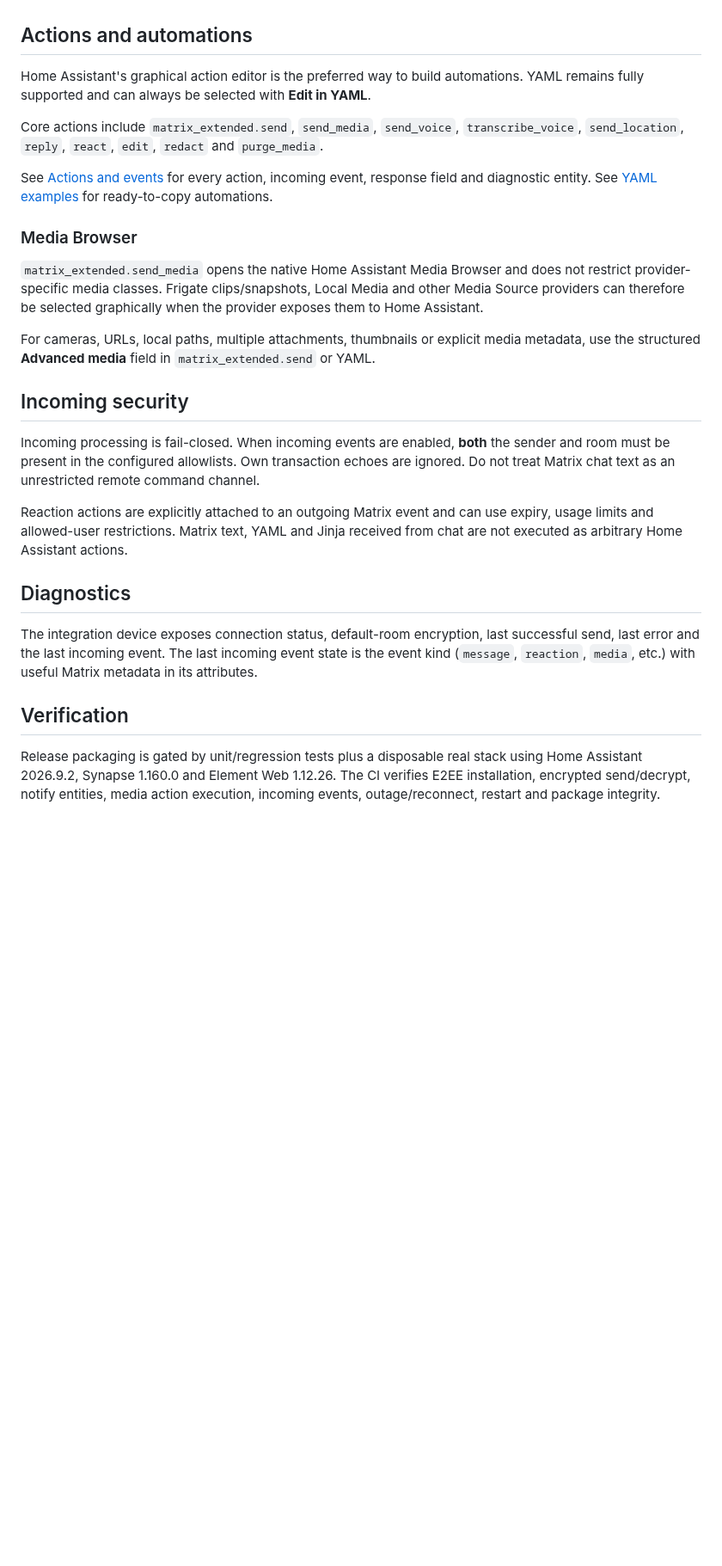
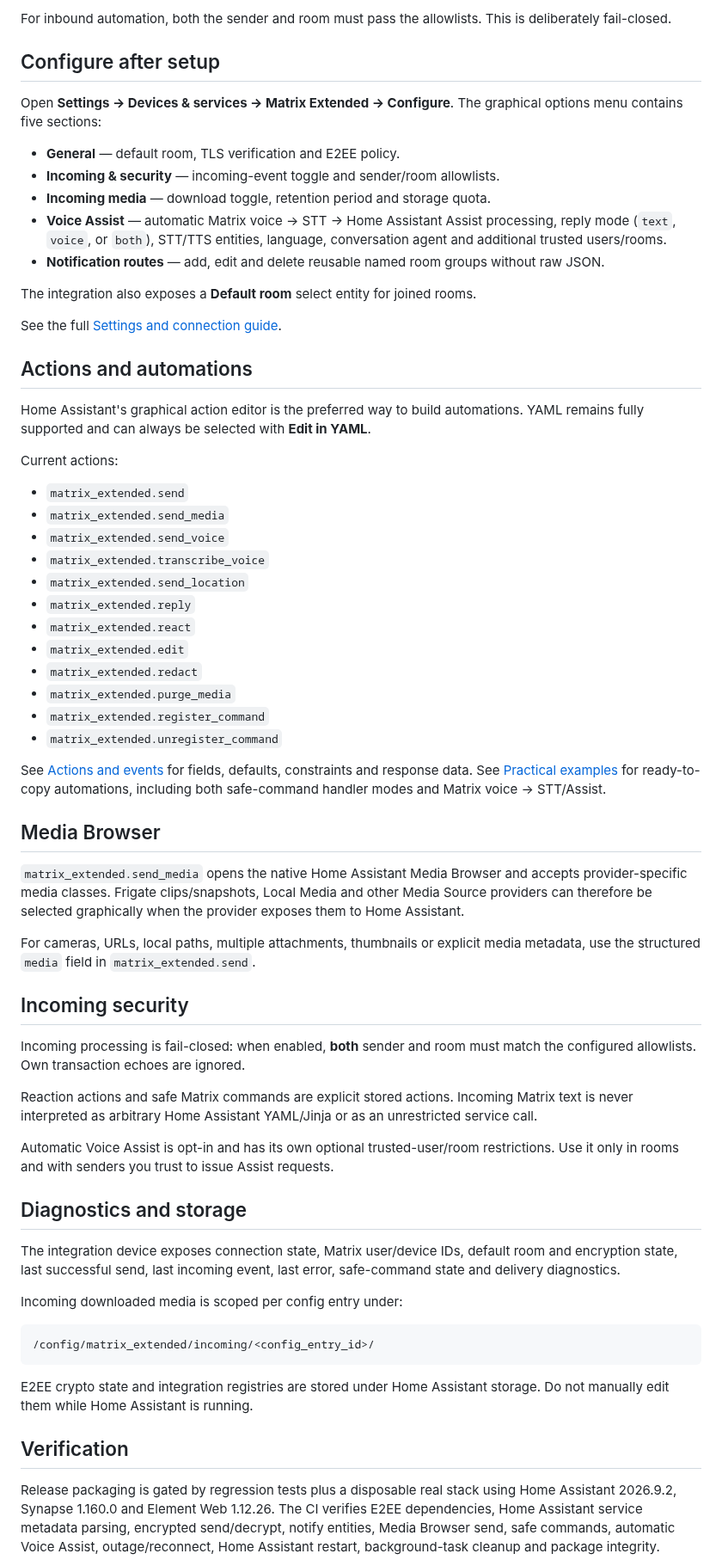
Before and after one commit to Psix-anp/matrix-extended, a Markdown page: README.md, the part around one of its changes. Shown at 86% size. Drawn GitHub-style; blank space fills up the shorter version.

````diff
--- a/README.md
+++ b/README.md
@@ -54,29 +77,67 @@ See [Settings guide](docs/SETTINGS.md) for details and security behavior.
+For inbound automation, both the sender and room must pass the allowlists. This is deliberately fail-closed.
+
+## Configure after setup
+
+Open **Settings → Devices & services → Matrix Extended → Configure**. The graphical options menu contains five sections:
+
+- **General** — default room, TLS verification and E2EE policy.
+- **Incoming & security** — incoming-event toggle and sender/room allowlists.
+- **Incoming media** — download toggle, retention period and storage quota.
+- **Voice Assist** — automatic Matrix voice → STT → Home Assistant Assist processing, reply mode (`text`, `voice`, or `both`), STT/TTS entities, language, conversation agent and additional trusted users/rooms.
+- **Notification routes** — add, edit and delete reusable named room groups without raw JSON.
+
+The integration also exposes a **Default room** select entity for joined rooms.
+
+See the full [Settings and connection guide](docs/SETTINGS.md).
 
 ## Actions and automations
 
 Home Assistant's graphical action editor is the preferred way to build automations. YAML remains fully supported and can always be selected with **Edit in YAML**.
 
-Core actions include `matrix_extended.send`, `send_media`, `send_voice`, `transcribe_voice`, `send_location`, `reply`, `react`, `edit`, `redact` and `purge_media`.
+Current actions:
 
-See [Actions and events](docs/ACTIONS.md) for every action, incoming event, response field and diagnostic entity. See [YAML examples](docs/EXAMPLES.md) for ready-to-copy automations.
+- `matrix_extended.send`
+- `matrix_extended.send_media`
+- `matrix_extended.send_voice`
+- `matrix_extended.transcribe_voice`
+- `matrix_extended.send_location`
+- `matrix_extended.reply`
+- `matrix_extended.react`
+- `matrix_extended.edit`
+- `matrix_extended.redact`
+- `matrix_extended.purge_media`
+- `matrix_extended.register_command`
+- `matrix_extended.unregister_command`
 
-### Media Browser
+See [Actions and events](docs/ACTIONS.md) for fields, defaults, constraints and response data. See [Practical examples](docs/EXAMPLES.md) for ready-to-copy automations, including both safe-command handler modes and Matrix voice → STT/Assist.
 
-`matrix_extended.send_media` opens the native Home Assistant Media Browser and does not restrict provider-specific media classes. Frigate clips/snapshots, Local Media and other Media Source providers can therefore be selected graphically when the provider exposes them to Home Assistant.
+## Media Browser
 
-For cameras, URLs, local paths, multiple attachments, thumbnails or explicit media metadata, use the structured **Advanced media** field in `matrix_extended.send` or YAML.
+`matrix_extended.send_media` opens the native Home Assistant Media Browser and accepts provider-specific media classes. Frigate clips/snapshots, Local Media and other Media Source providers can therefore be selected graphically when the provider exposes them to Home Assistant.
+
+For cameras, URLs, local paths, multiple attachments, thumbnails or explicit media metadata, use the structured `media` field in `matrix_extended.send`.
 
 ## Incoming security
 
-Incoming processing is fail-closed. When incoming events are enabled, **both** the sender and room must be present in the configured allowlists. Own transaction echoes are ignored. Do not treat Matrix chat text as an unrestricted remote command channel.
+Incoming processing is fail-closed: when enabled, **both** sender and room must match the configured allowlists. Own transaction echoes are ignored.
 
-Reaction actions are explicitly attached to an outgoing Matrix event and can use expiry, usage limits and allowed-user restrictions. Matrix text, YAML and Jinja received from chat are not executed as arbitrary Home Assistant actions.
+Reaction actions and safe Matrix commands are explicit stored actions. Incoming Matrix text is never interpreted as arbitrary Home Assistant YAML/Jinja or as an unrestricted service call.
 
-## Diagnostics
+Automatic Voice Assist is opt-in and has its own optional trusted-user/room restrictions. Use it only in rooms and with senders you trust to issue Assist requests.
 
-The integration device exposes connection status, default-room encryption, last successful send, last error and the last incoming event. The last incoming event state is the event kind (`message`, `reaction`, `media`, etc.) with useful Matrix metadata in its attributes.
+## Diagnostics and storage
+
+The integration device exposes connection state, Matrix user/device IDs, default room and encryption state, last successful send, last incoming event, last error, safe-command state and delivery diagnostics.
+
+Incoming downloaded media is scoped per config entry under:
+
+```text
+/config/matrix_extended/incoming/<config_entry_id>/
+```
+
+E2EE crypto state and integration registries are stored under Home Assistant storage. Do not manually edit them while Home Assistant is running.
 
 ## Verification
 
-Release packaging is gated by unit/regression tests plus a disposable real stack using Home Assistant 2026.9.2, Synapse 1.160.0 and Element Web 1.12.26. The CI verifies E2EE installation, encrypted send/decrypt, notify entities, media action execution, incoming events, outage/reconnect, restart and package integrity.
+Release packaging is gated by regression tests plus a disposable real stack using Home Assistant 2026.9.2, Synapse 1.160.0 and Element Web 1.12.26. The CI verifies E2EE dependencies, Home Assistant service metadata parsing, encrypted send/decrypt, notify entities, Media Browser send, safe commands, automatic Voice Assist, outage/reconnect, Home Assistant restart, background-task cleanup and package integrity.
 
````
Also changed, not shown: other parts of README.md (+41 -16 lines).
